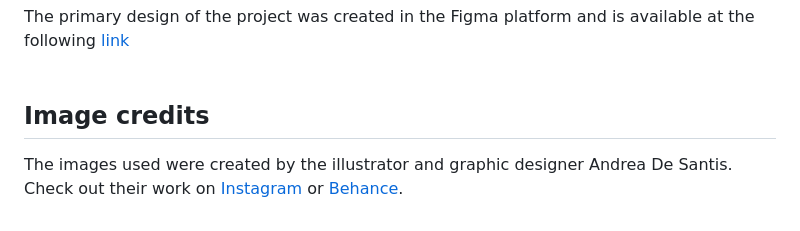
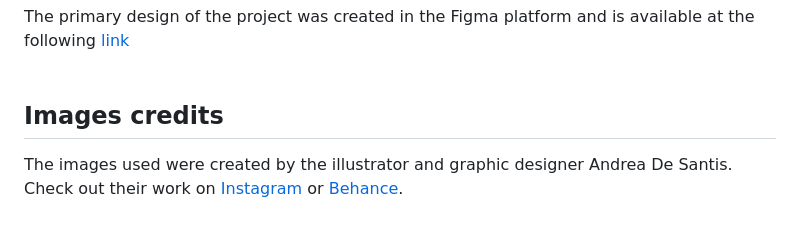
Before and after one commit to biaTrivillin/papyrus-portal, a Markdown page: README.md, the part around the change. Rendered like a GitHub page.

```diff
--- a/README.md
+++ b/README.md
@@ -94,5 +94,5 @@ The project was deployed using the Vercel platform and is available at the [link
 The primary design of the project was created in the Figma platform and is available at the following [link](https://www.figma.com/file/YDu2NPpAVSVojwknqt8gZT/Untitled?type=design&node-id=0%3A1&mode=design&t=NVZ160uayM8lR4D8-1)
 <br><br>
 
-## Image credits
+## Images credits
 The images used were created by the illustrator and graphic designer Andrea De Santis. Check out their work on [Instagram](https://www.instagram.com/andreadesantisillustrator/) or [Behance](https://www.behance.net/andreadesantis).
```
